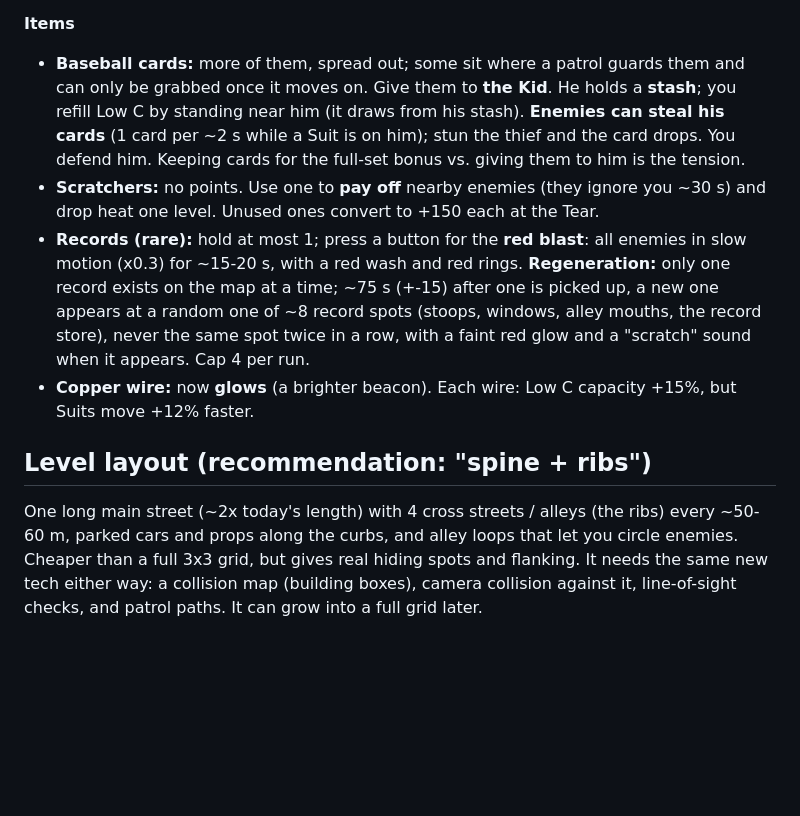
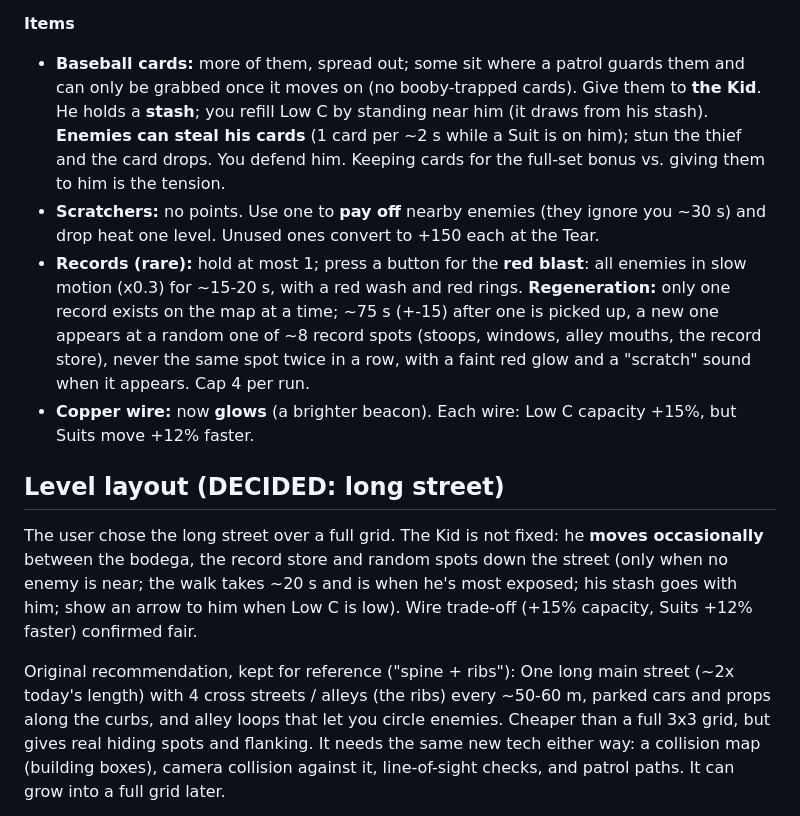
Before and after one commit to killcrey/website-assets, a Markdown page: 3d/DESIGN.md, the part around the change. Drawn GitHub-style; blank space fills up the shorter version.

Commit message:
3D design: long street, Kid moves

```diff
--- a/3d/DESIGN.md
+++ b/3d/DESIGN.md
@@ -53,12 +53,15 @@ Tuning numbers live at the top of the collectibles block in `3d/index.html`.
 **Cover/hiding:** cars, dumpsters, carts, hedges, walls block sight and the cone. Stand still behind cover ~1 s to be "hidden". Running is noisy (bigger detection radius); a gentle thumb push is a quiet sneak.
 
 **Items**
-- **Baseball cards:** more of them, spread out; some sit where a patrol guards them and can only be grabbed once it moves on. Give them to **the Kid**. He holds a **stash**; you refill Low C by standing near him (it draws from his stash). **Enemies can steal his cards** (1 card per ~2 s while a Suit is on him); stun the thief and the card drops. You defend him. Keeping cards for the full-set bonus vs. giving them to him is the tension.
+- **Baseball cards:** more of them, spread out; some sit where a patrol guards them and can only be grabbed once it moves on (no booby-trapped cards). Give them to **the Kid**. He holds a **stash**; you refill Low C by standing near him (it draws from his stash). **Enemies can steal his cards** (1 card per ~2 s while a Suit is on him); stun the thief and the card drops. You defend him. Keeping cards for the full-set bonus vs. giving them to him is the tension.
 - **Scratchers:** no points. Use one to **pay off** nearby enemies (they ignore you ~30 s) and drop heat one level. Unused ones convert to +150 each at the Tear.
 - **Records (rare):** hold at most 1; press a button for the **red blast**: all enemies in slow motion (x0.3) for ~15-20 s, with a red wash and red rings. **Regeneration:** only one record exists on the map at a time; ~75 s (+-15) after one is picked up, a new one appears at a random one of ~8 record spots (stoops, windows, alley mouths, the record store), never the same spot twice in a row, with a faint red glow and a "scratch" sound when it appears. Cap 4 per run.
 - **Copper wire:** now **glows** (a brighter beacon). Each wire: Low C capacity +15%, but Suits move +12% faster.
 
-## Level layout (recommendation: "spine + ribs")
+## Level layout (DECIDED: long street)
+The user chose the long street over a full grid. The Kid is not fixed: he **moves occasionally** between the bodega, the record store and random spots down the street (only when no enemy is near; the walk takes ~20 s and is when he's most exposed; his stash goes with him; show an arrow to him when Low C is low). Wire trade-off (+15% capacity, Suits +12% faster) confirmed fair.
+
+Original recommendation, kept for reference ("spine + ribs"):
 One long main street (~2x today's length) with 4 cross streets / alleys (the ribs) every ~50-60 m, parked cars and props along the curbs, and alley loops that let you circle enemies. Cheaper than a full 3x3 grid, but gives real hiding spots and flanking. It needs the same new tech either way: a collision map (building boxes), camera collision against it, line-of-sight checks, and patrol paths. It can grow into a full grid later.
 
 **More Gemini art needed:** parked cars (3 views each), street props (dumpster, trash cans, mailbox, hydrant, bench, bus shelter), vendor cart / crates / hedge planter / barriers, 4 more storefronts (record store, taqueria, barber, laundromat), a mural-wall landmark (original art, not a copy of real murals) and a baseball-stadium corner with a generic baseball statue (no real player's likeness).
```
